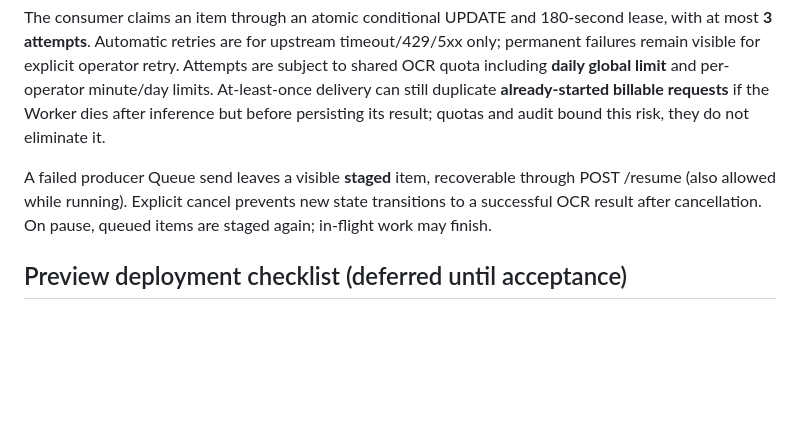
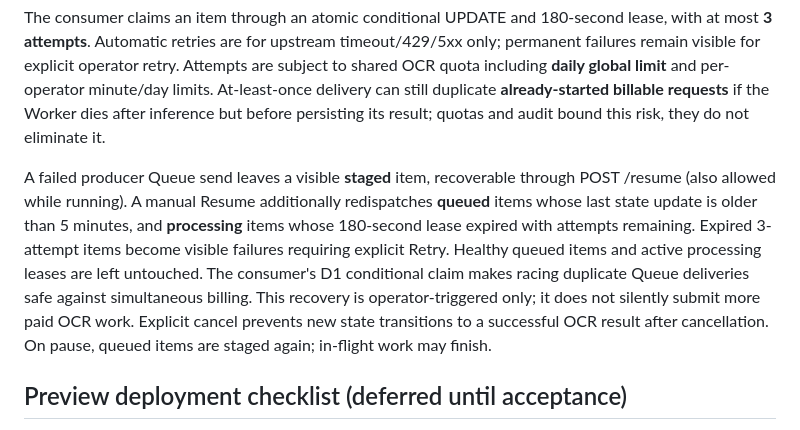
Before and after one commit to mrst10578/Selection-Studio, a Markdown page: docs/zh-78-ocr-batch.md, the part around the change. Drawn GitHub-style; blank space fills up the shorter version.

Commit message:
docs(ZH-78): document manual recovery of lost queue messages and expired leases

```diff
--- a/docs/zh-78-ocr-batch.md
+++ b/docs/zh-78-ocr-batch.md
@@ -43,7 +43,7 @@ Migration is in cloudflare/schema-security.sql: ocr_batch_jobs and ocr_batch_ite
 
 The consumer claims an item through an atomic conditional UPDATE and 180-second lease, with at most **3 attempts**. Automatic retries are for upstream timeout/429/5xx only; permanent failures remain visible for explicit operator retry. Attempts are subject to shared OCR quota including **daily global limit** and per-operator minute/day limits. At-least-once delivery can still duplicate **already-started billable requests** if the Worker dies after inference but before persisting its result; quotas and audit bound this risk, they do not eliminate it.
 
-A failed producer Queue send leaves a visible **staged** item, recoverable through POST /resume (also allowed while running). Explicit cancel prevents new state transitions to a successful OCR result after cancellation. On pause, queued items are staged again; in-flight work may finish.
+A failed producer Queue send leaves a visible **staged** item, recoverable through POST /resume (also allowed while running). A manual Resume additionally redispatches **queued** items whose last state update is older than 5 minutes, and **processing** items whose 180-second lease expired with attempts remaining. Expired 3-attempt items become visible failures requiring explicit Retry. Healthy queued items and active processing leases are left untouched. The consumer's D1 conditional claim makes racing duplicate Queue deliveries safe against simultaneous billing. This recovery is operator-triggered only; it does not silently submit more paid OCR work. Explicit cancel prevents new state transitions to a successful OCR result after cancellation. On pause, queued items are staged again; in-flight work may finish.
 
 ## Preview deployment checklist (deferred until acceptance)
 
```
